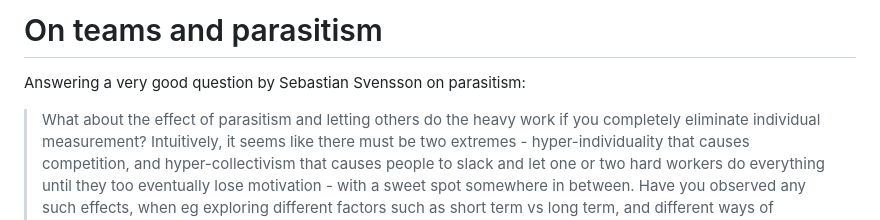
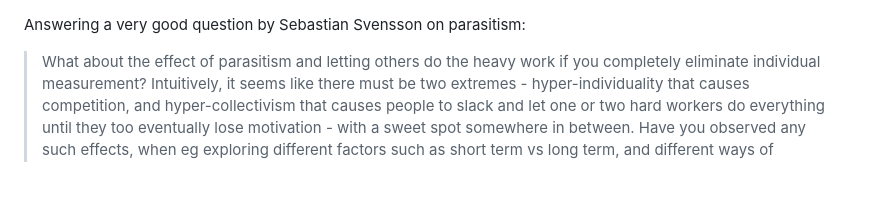
Before and after one commit to sharovatov/sharovatov.github.io, a Markdown page: e/2024-08-teams-parasitism.md, the part around the change. Drawn GitHub-style; blank space fills up the shorter version.

Commit message:
removed unneeded header

```diff
--- a/e/2024-08-teams-parasitism.md
+++ b/e/2024-08-teams-parasitism.md
@@ -1,5 +1,3 @@
-# On teams and parasitism
-
 Answering a very good question by Sebastian Svensson on parasitism:
 
 > What about the effect of parasitism and letting others do the heavy work if you completely eliminate individual measurement? Intuitively, it seems like there must be two extremes - hyper-individuality that causes competition, and hyper-collectivism that causes people to slack and let one or two hard workers do everything until they too eventually lose motivation - with a sweet spot somewhere in between. Have you observed any such effects, when eg exploring different factors such as short term vs long term, and different ways of expressing individual vs collective KPIs? The reason I’m asking is that I’ve seen teams fail both due to hyper individualism and due to hyper collectivism and I’d expect both effects to show up in experiments, given the right conditions. If so, are there findings in what those factors may be?
```
